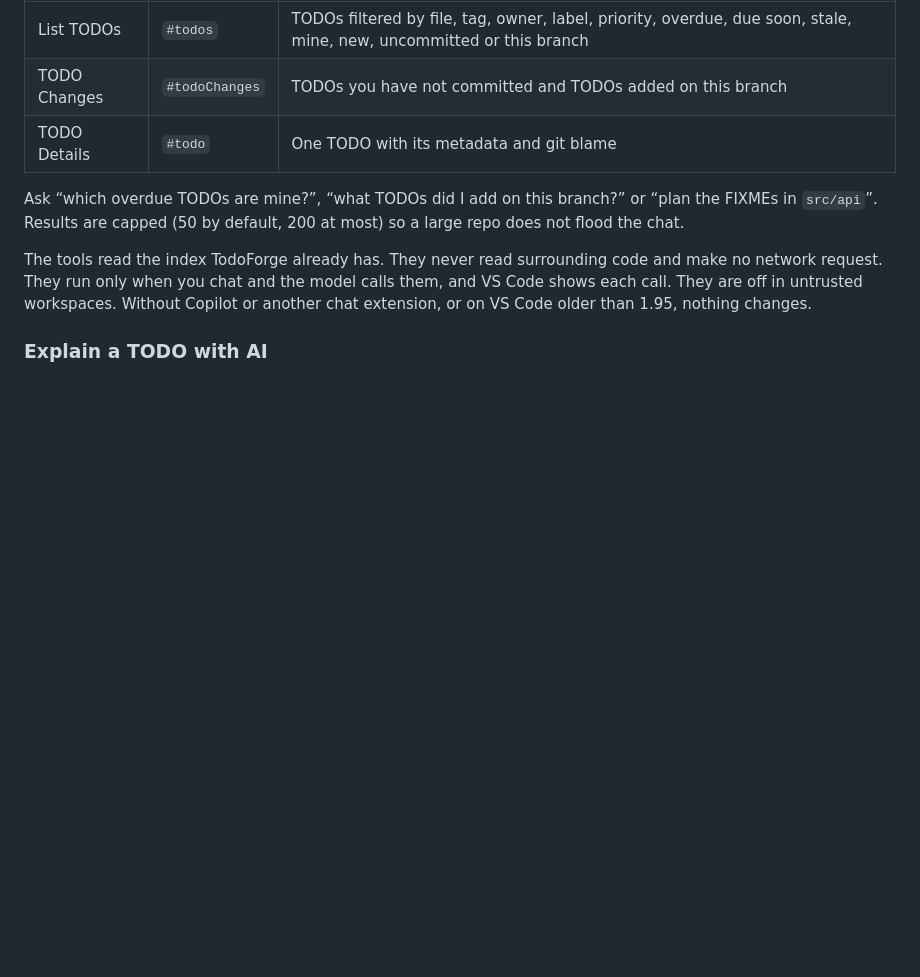
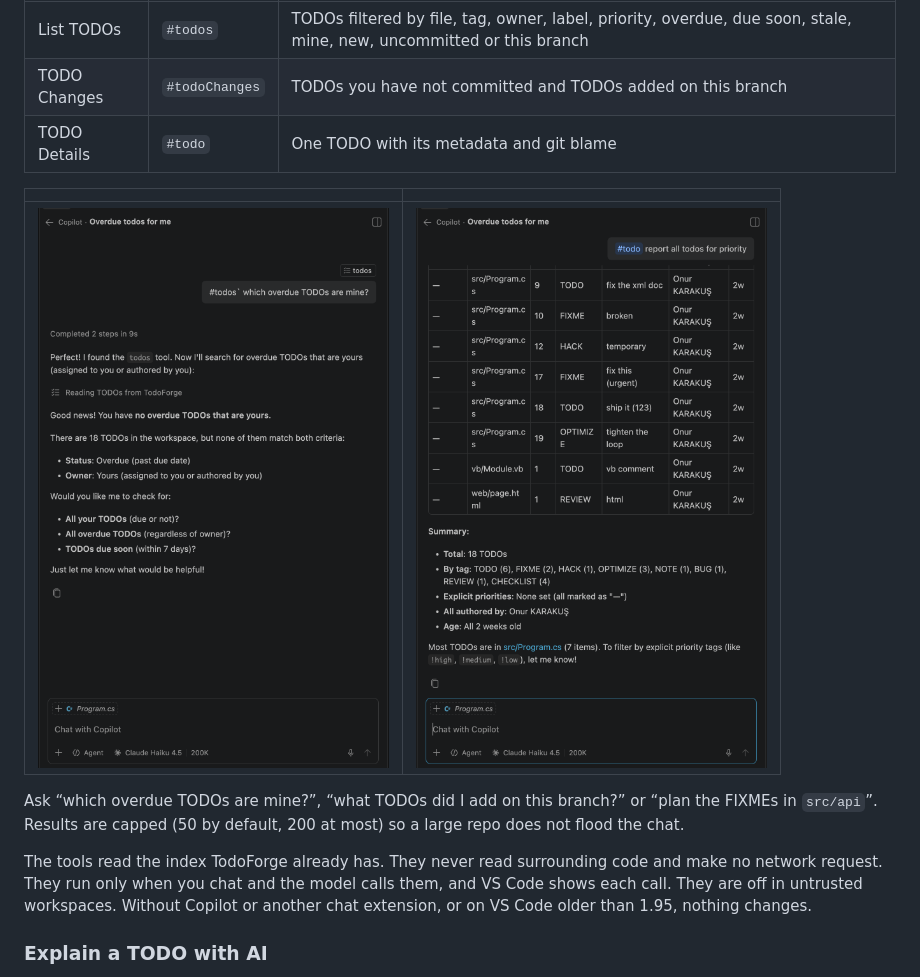
Before and after one commit to onurkarakus/todo-forge, a Markdown page: README.md, the part around the change. Drawn GitHub-style; pictures changed too: media/screenshots/10-chat-tools-overdue-dark.png (added), media/screenshots/11-chat-tools-report-dark.png (added); blank space fills up the shorter version.

Commit message:
docs: add Copilot chat tools screenshots

```diff
--- a/README.md
+++ b/README.md
@@ -97,6 +97,10 @@ TodoForge adds three read-only tools for Copilot Chat and agent mode (VS Code 1.
 | List TODOs | `#todos` | TODOs filtered by file, tag, owner, label, priority, overdue, due soon, stale, mine, new, uncommitted or this branch |
 | TODO Changes | `#todoChanges` | TODOs you have not committed and TODOs added on this branch |
 | TODO Details | `#todo` | One TODO with its metadata and git blame |
+
+| | |
+| --- | --- |
+| ![Copilot Chat in agent mode calls the TodoForge todos tool for "which overdue TODOs are mine?" and answers from the local index](media/screenshots/10-chat-tools-overdue-dark.png) | ![Copilot Chat builds a table of every TODO with file, line, tag, text, author and age from the TodoForge tools, plus a summary by tag](media/screenshots/11-chat-tools-report-dark.png) |
 
 Ask “which overdue TODOs are mine?”, “what TODOs did I add on this branch?” or “plan the FIXMEs in `src/api`”. Results are capped (50 by default, 200 at most) so a large repo does not flood the chat.
 
```
